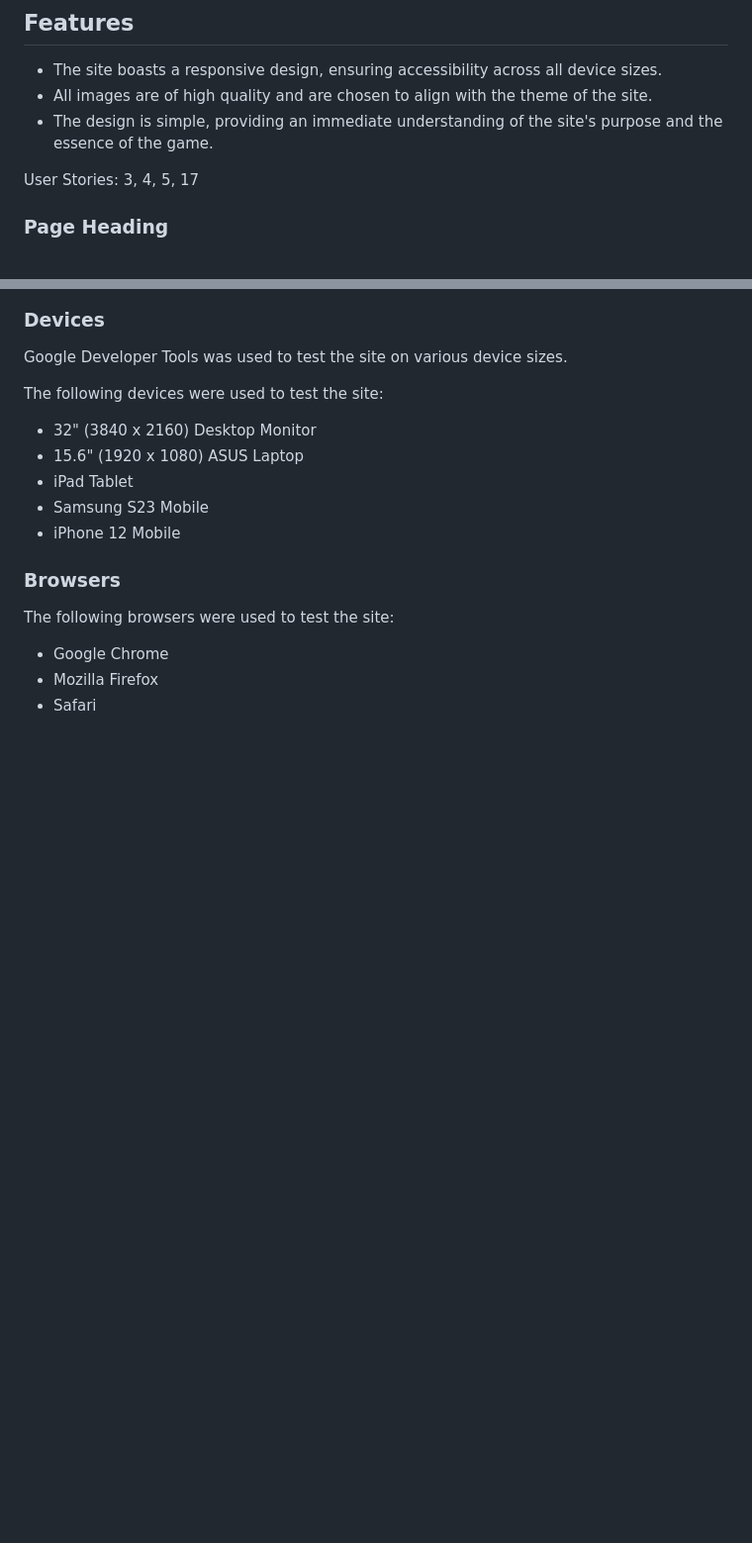
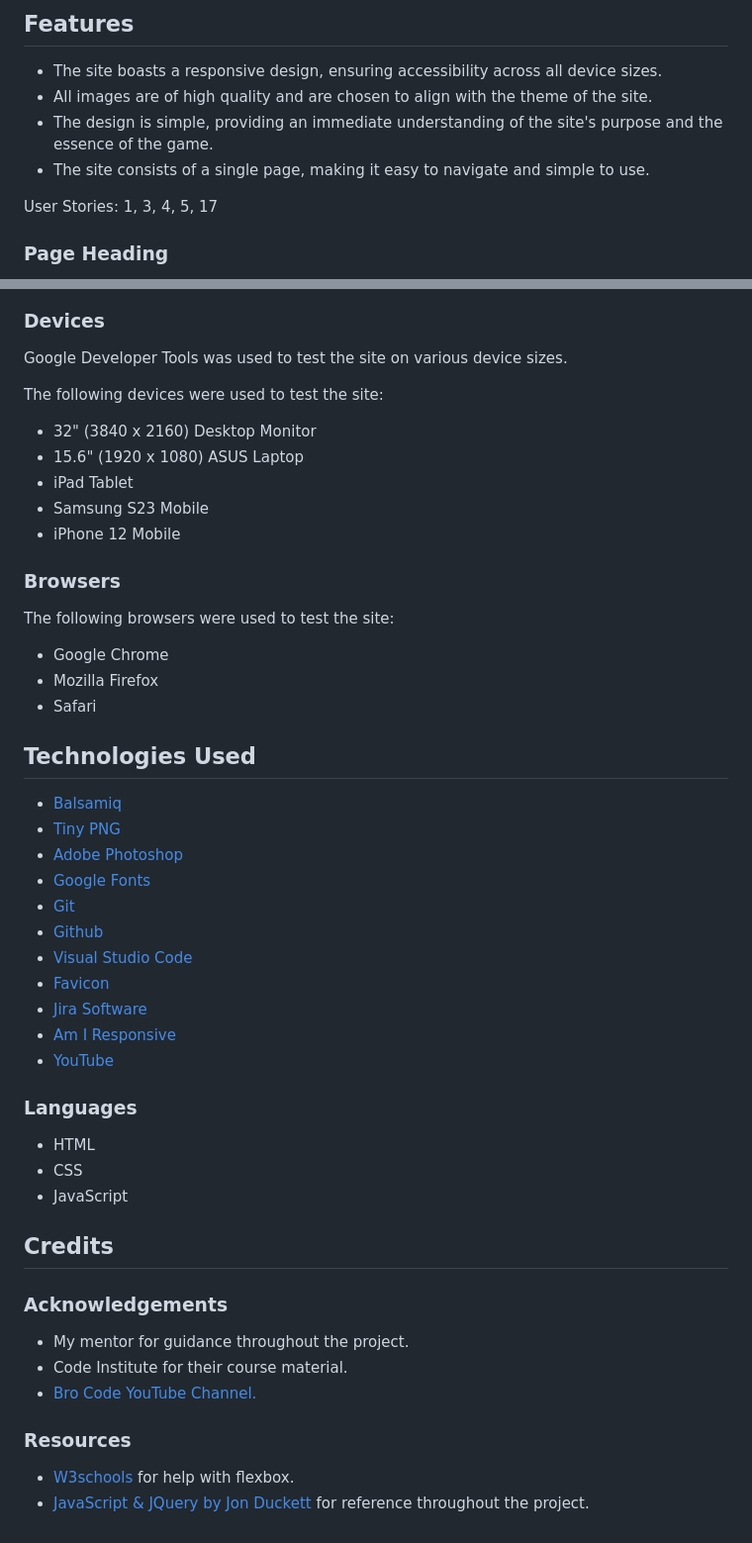
Before and after one commit to collingsandrew/milestone-two-project, a Markdown page: README.md, 2 parts joined by grey strips. Shown at 99% size. Drawn GitHub-style; blank space fills up the shorter version.

Commit message:
Update readme technologies and credits section

```diff
--- a/README.md
+++ b/README.md
@@ -118,8 +118,9 @@ The color scheme across the site has been chosen to maintain a consistent theme.
 - The site boasts a responsive design, ensuring accessibility across all device sizes.
 - All images are of high quality and are chosen to align with the theme of the site.
 - The design is simple, providing an immediate understanding of the site's purpose and the essence of the game.
+- The site consists of a single page, making it easy to navigate and simple to use.
 
-User Stories: 3, 4, 5, 17
+User Stories: 1, 3, 4, 5, 17
 
 ### Page Heading
 
@@ -320,3 +321,36 @@ The following browsers were used to test the site:
 - Google Chrome
 - Mozilla Firefox
 - Safari
+
+## Technologies Used
+
+- [Balsamiq](https://balsamiq.com/wireframes/)
+- [Tiny PNG](https://tinypng.com/)
+- [Adobe Photoshop](https://www.adobe.com/uk/)
+- [Google Fonts](https://fonts.google.com/about)
+- [Git](https://git-scm.com/)
+- [Github](https://github.com/)
+- [Visual Studio Code](https://code.visualstudio.com/)
+- [Favicon](https://favicon.io/)
+- [Jira Software](https://www.atlassian.com/software/jira)
+- [Am I Responsive](https://ui.dev/amiresponsive)
+- [YouTube](https://www.youtube.com/)
+
+### Languages
+
+- HTML
+- CSS
+- JavaScript
+
+## Credits
+
+### Acknowledgements
+
+- My mentor for guidance throughout the project.
+- Code Institute for their course material.
+- [Bro Code YouTube Channel.](https://www.youtube.com/@BroCodez)
+
+### Resources
+
+- [W3schools](https://www.w3schools.com/css/css3_flexbox.asp) for help with flexbox.
+- [JavaScript & JQuery by Jon Duckett](https://javascriptbook.com/) for reference throughout the project.
```
